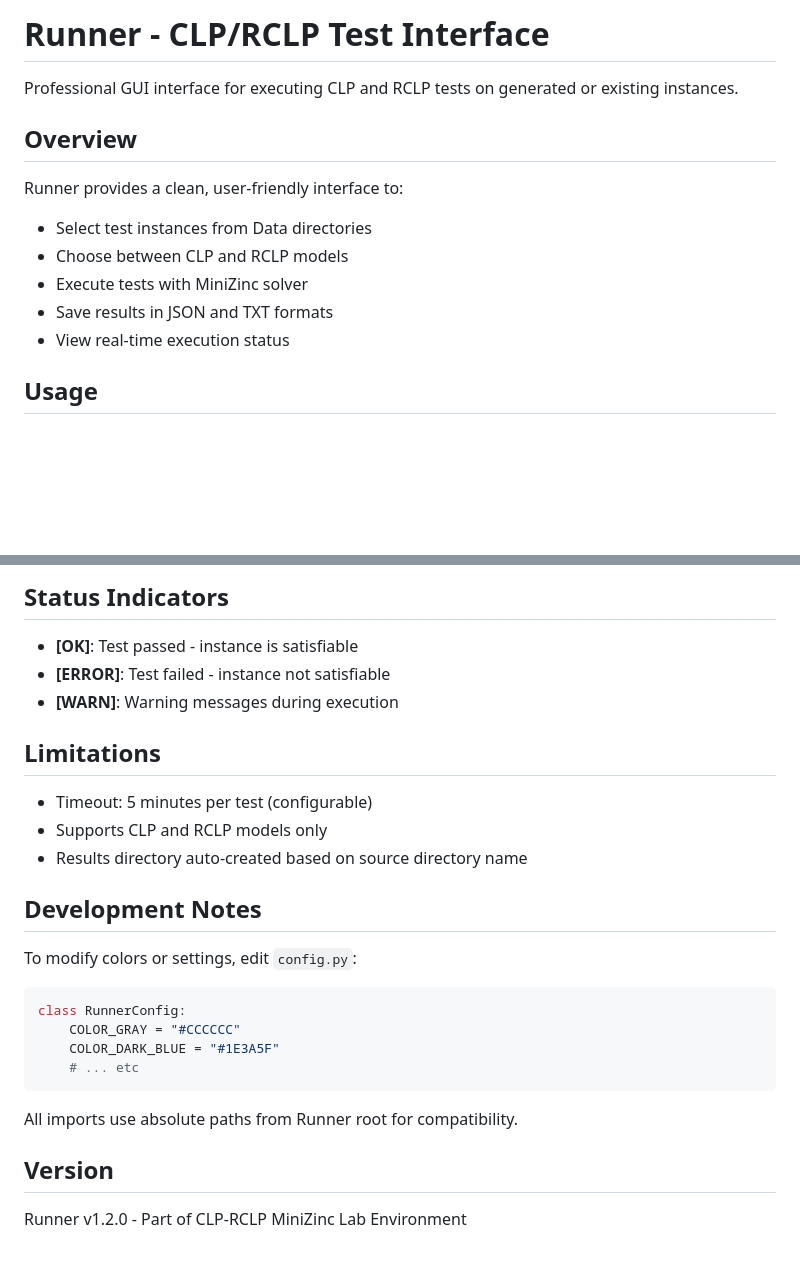
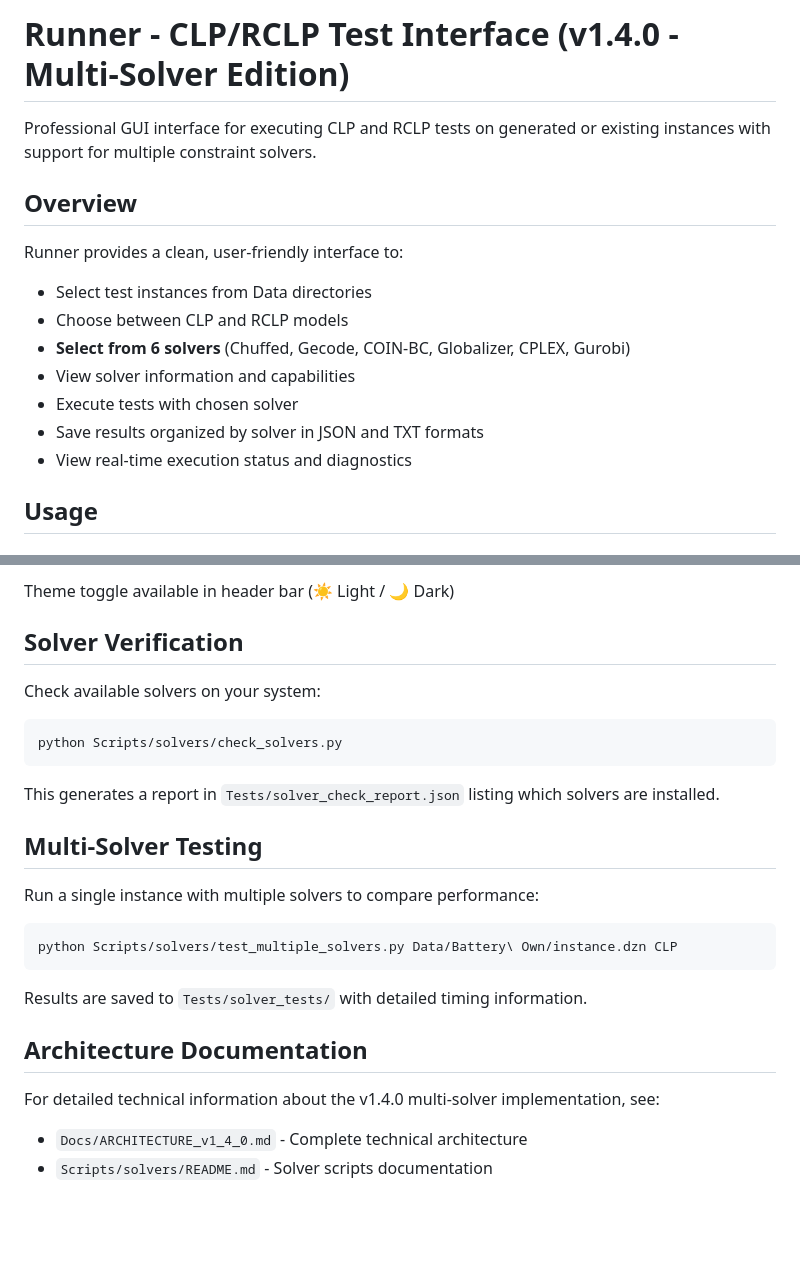
Before and after one commit to AndreyQuicenoC/CLP-RCLP_Minizinc_Lab_Enviroment, a Markdown page: Runner/README.md, 2 parts joined by grey strips. Rendered like a GitHub page; blank space fills up the shorter version.

````diff
--- a/Runner/README.md
+++ b/Runner/README.md
@@ -1,6 +1,6 @@
-# Runner - CLP/RCLP Test Interface
+# Runner - CLP/RCLP Test Interface (v1.4.0 - Multi-Solver Edition)
 
-Professional GUI interface for executing CLP and RCLP tests on generated or existing instances.
+Professional GUI interface for executing CLP and RCLP tests on generated or existing instances with support for multiple constraint solvers.
 
 ## Overview
 
@@ -8,9 +8,11 @@ Runner provides a clean, user-friendly interface to:
 
 - Select test instances from Data directories
 - Choose between CLP and RCLP models
-- Execute tests with MiniZinc solver
-- Save results in JSON and TXT formats
-- View real-time execution status
+- **Select from 6 solvers** (Chuffed, Gecode, COIN-BC, Globalizer, CPLEX, Gurobi)
+- View solver information and capabilities
+- Execute tests with chosen solver
+- Save results organized by solver in JSON and TXT formats
+- View real-time execution status and diagnostics
 
 ## Usage
 
@@ -142,29 +198,28 @@ Professional palette selected for clarity and aesthetics:
 
-## Status Indicators
+Theme toggle available in header bar (☀ Light / 🌙 Dark)
 
-- **[OK]**: Test passed - instance is satisfiable
-- **[ERROR]**: Test failed - instance not satisfiable
-- **[WARN]**: Warning messages during execution
+## Solver Verification
 
-## Limitations
+Check available solvers on your system:
 
-- Timeout: 5 minutes per test (configurable)
-- Supports CLP and RCLP models only
-- Results directory auto-created based on source directory name
-
-## Development Notes
-
-To modify colors or settings, edit `config.py`:
-
-```python
-class RunnerConfig:
-    COLOR_GRAY = "#CCCCCC"
-    COLOR_DARK_BLUE = "#1E3A5F"
-    # ... etc
+```bash
+python Scripts/solvers/check_solvers.py
 ```
 
-All imports use absolute paths from Runner root for compatibility.
+This generates a report in `Tests/solver_check_report.json` listing which solvers are installed.
 
-## Version
+## Multi-Solver Testing
 
-Runner v1.2.0 - Part of CLP-RCLP MiniZinc Lab Environment
+Run a single instance with multiple solvers to compare performance:
+
+```bash
+python Scripts/solvers/test_multiple_solvers.py Data/Battery\ Own/instance.dzn CLP
+```
+
+Results are saved to `Tests/solver_tests/` with detailed timing information.
+
+## Architecture Documentation
+
+For detailed technical information about the v1.4.0 multi-solver implementation, see:
+- `Docs/ARCHITECTURE_v1_4_0.md` - Complete technical architecture
+- `Scripts/solvers/README.md` - Solver scripts documentation
````
Also changed, not shown: other parts of Runner/README.md (+75 -21 lines).
